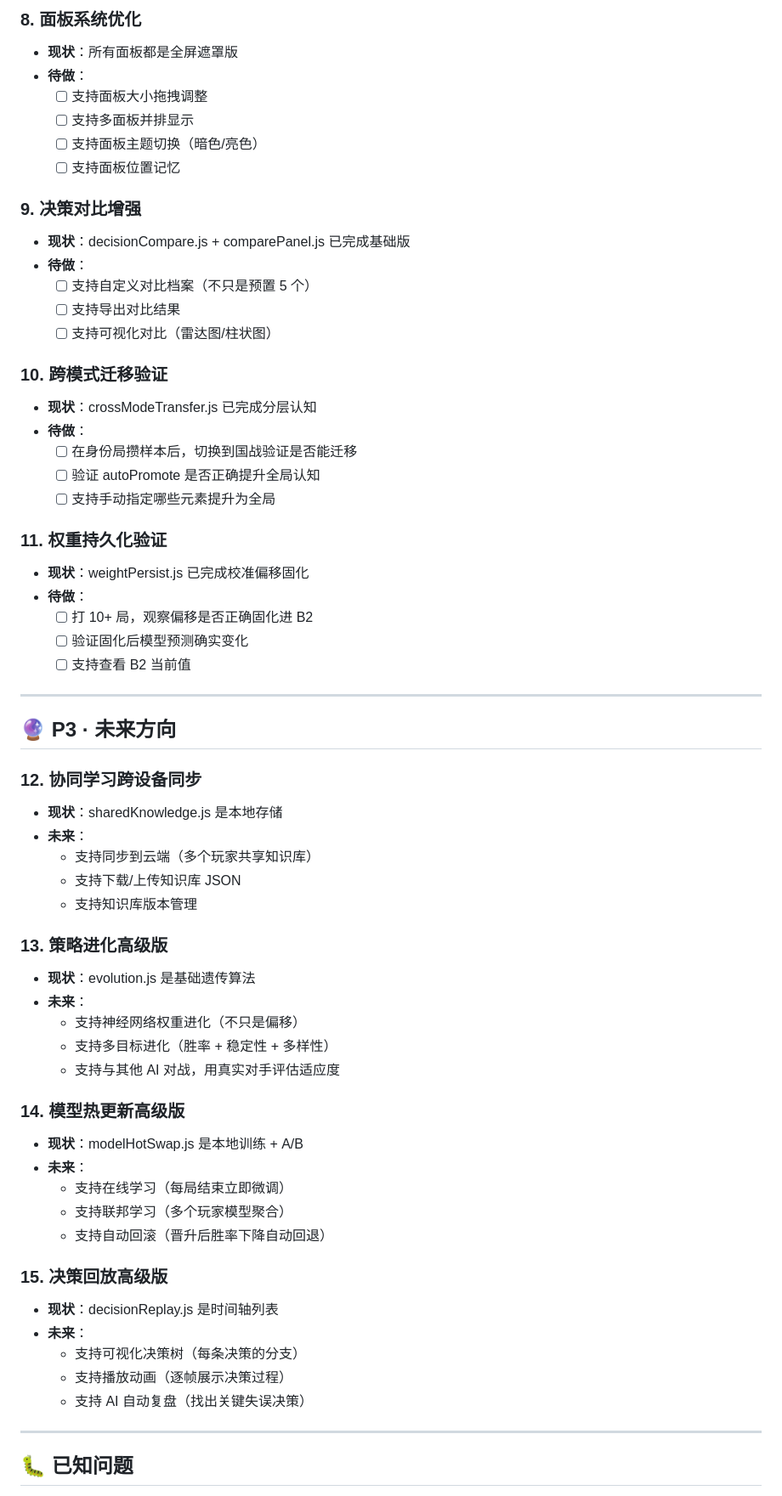
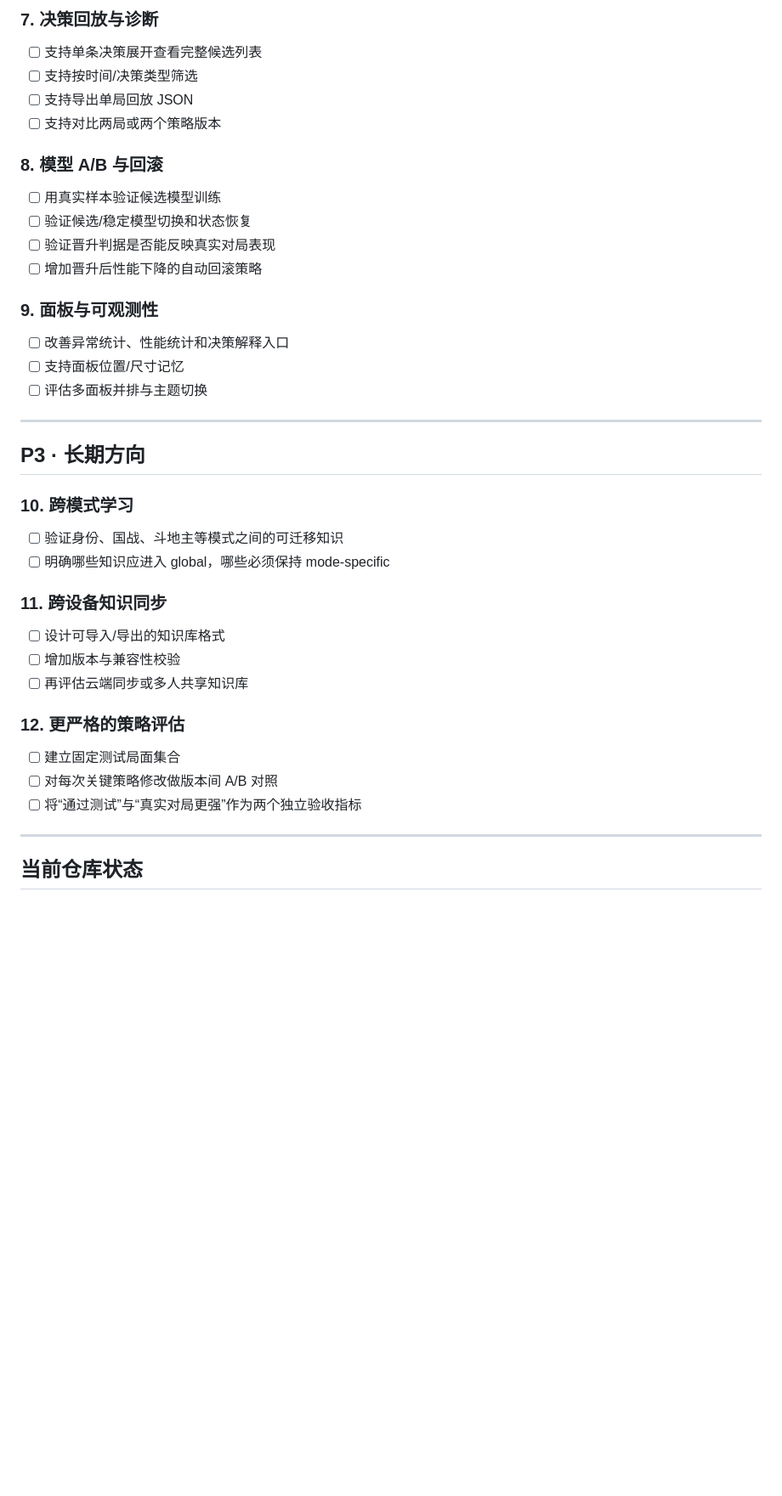
Before and after one commit to WeiqiaoCode/Noname-AI, a Markdown page: TODO.md, the part around one of its changes. Shown at 85% size. Rendered like a GitHub page; blank space fills up the shorter version.

```diff
--- a/TODO.md
+++ b/TODO.md
@@ -68,66 +53,40 @@
 
-### 8. 面板系统优化
-- **现状**：所有面板都是全屏遮罩版
-- **待做**：
-  - [ ] 支持面板大小拖拽调整
-  - [ ] 支持多面板并排显示
-  - [ ] 支持面板主题切换（暗色/亮色）
-  - [ ] 支持面板位置记忆
+### 7. 决策回放与诊断
+- [ ] 支持单条决策展开查看完整候选列表
+- [ ] 支持按时间/决策类型筛选
+- [ ] 支持导出单局回放 JSON
+- [ ] 支持对比两局或两个策略版本
 
-### 9. 决策对比增强
-- **现状**：decisionCompare.js + comparePanel.js 已完成基础版
-- **待做**：
-  - [ ] 支持自定义对比档案（不只是预置 5 个）
-  - [ ] 支持导出对比结果
-  - [ ] 支持可视化对比（雷达图/柱状图）
+### 8. 模型 A/B 与回滚
+- [ ] 用真实样本验证候选模型训练
+- [ ] 验证候选/稳定模型切换和状态恢复
+- [ ] 验证晋升判据是否能反映真实对局表现
+- [ ] 增加晋升后性能下降的自动回滚策略
 
-### 10. 跨模式迁移验证
-- **现状**：crossModeTransfer.js 已完成分层认知
-- **待做**：
-  - [ ] 在身份局攒样本后，切换到国战验证是否能迁移
-  - [ ] 验证 autoPromote 是否正确提升全局认知
-  - [ ] 支持手动指定哪些元素提升为全局
-
-### 11. 权重持久化验证
-- **现状**：weightPersist.js 已完成校准偏移固化
-- **待做**：
-  - [ ] 打 10+ 局，观察偏移是否正确固化进 B2
-  - [ ] 验证固化后模型预测确实变化
-  - [ ] 支持查看 B2 当前值
+### 9. 面板与可观测性
+- [ ] 改善异常统计、性能统计和决策解释入口
+- [ ] 支持面板位置/尺寸记忆
+- [ ] 评估多面板并排与主题切换
 
 ---
 
-## 🔮 P3 · 未来方向
+## P3 · 长期方向
 
-### 12. 协同学习跨设备同步
-- **现状**：sharedKnowledge.js 是本地存储
-- **未来**：
-  - 支持同步到云端（多个玩家共享知识库）
-  - 支持下载/上传知识库 JSON
-  - 支持知识库版本管理
+### 10. 跨模式学习
+- [ ] 验证身份、国战、斗地主等模式之间的可迁移知识
+- [ ] 明确哪些知识应进入 global，哪些必须保持 mode-specific
 
-### 13. 策略进化高级版
-- **现状**：evolution.js 是基础遗传算法
-- **未来**：
-  - 支持神经网络权重进化（不只是偏移）
-  - 支持多目标进化（胜率 + 稳定性 + 多样性）
-  - 支持与其他 AI 对战，用真实对手评估适应度
+### 11. 跨设备知识同步
+- [ ] 设计可导入/导出的知识库格式
+- [ ] 增加版本与兼容性校验
+- [ ] 再评估云端同步或多人共享知识库
 
-### 14. 模型热更新高级版
-- **现状**：modelHotSwap.js 是本地训练 + A/B
-- **未来**：
-  - 支持在线学习（每局结束立即微调）
-  - 支持联邦学习（多个玩家模型聚合）
-  - 支持自动回滚（晋升后胜率下降自动回退）
-
-### 15. 决策回放高级版
-- **现状**：decisionReplay.js 是时间轴列表
-- **未来**：
-  - 支持可视化决策树（每条决策的分支）
-  - 支持播放动画（逐帧展示决策过程）
-  - 支持 AI 自动复盘（找出关键失误决策）
+### 12. 更严格的策略评估
+- [ ] 建立固定测试局面集合
+- [ ] 对每次关键策略修改做版本间 A/B 对照
+- [ ] 将“通过测试”与“真实对局更强”作为两个独立验收指标
 
 ---
 
-## 🐛 已知问题
+## 当前仓库状态
 
```
Also changed, not shown: other parts of TODO.md (+43 -76 lines).
